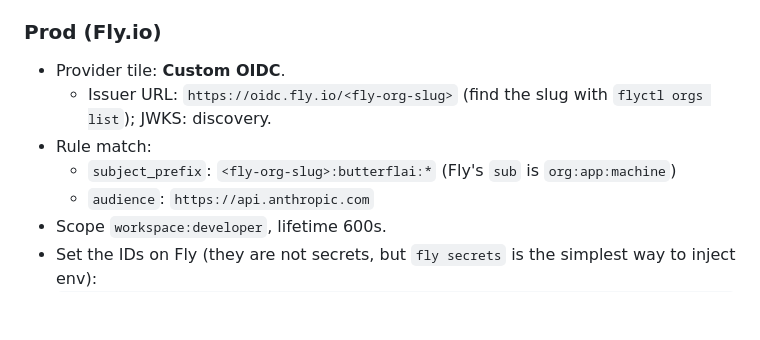
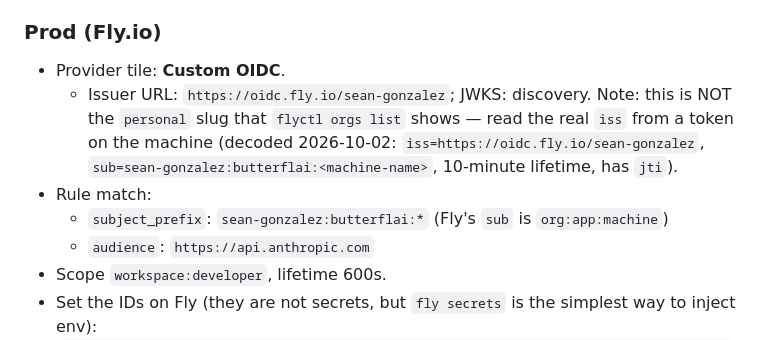
Before and after one commit to GeneralInfluence/ButterflAI, a Markdown page: docs/workload-identity.md, the part around the change. Drawn GitHub-style; blank space fills up the shorter version.

Commit message:
docs: real Fly OIDC issuer is oidc.fly.io/sean-gonzalez, not the 'personal' slug
Co-Authored-By: Claude Opus 5.5 (1M context) <noreply@anthropic.com>

```diff
--- a/docs/workload-identity.md
+++ b/docs/workload-identity.md
@@ -55,10 +55,13 @@ including from forks.
 ### Prod (Fly.io)
 
 - Provider tile: **Custom OIDC**.
-  - Issuer URL: `https://oidc.fly.io/<fly-org-slug>` (find the slug with
-    `flyctl orgs list`); JWKS: discovery.
+  - Issuer URL: `https://oidc.fly.io/sean-gonzalez`; JWKS: discovery.
+    Note: this is NOT the `personal` slug that `flyctl orgs list` shows — read
+    the real `iss` from a token on the machine (decoded 2026-10-02:
+    `iss=https://oidc.fly.io/sean-gonzalez`,
+    `sub=sean-gonzalez:butterflai:<machine-name>`, 10-minute lifetime, has `jti`).
 - Rule match:
-  - `subject_prefix`: `<fly-org-slug>:butterflai:*` (Fly's `sub` is `org:app:machine`)
+  - `subject_prefix`: `sean-gonzalez:butterflai:*` (Fly's `sub` is `org:app:machine`)
   - `audience`: `https://api.anthropic.com`
 - Scope `workspace:developer`, lifetime 600s.
 - Set the IDs on Fly (they are not secrets, but `fly secrets` is the simplest
```
